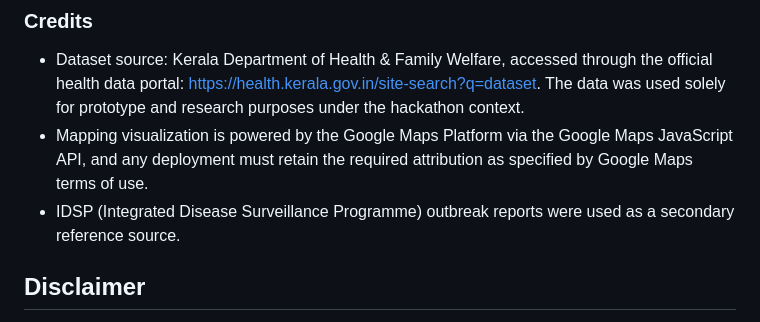
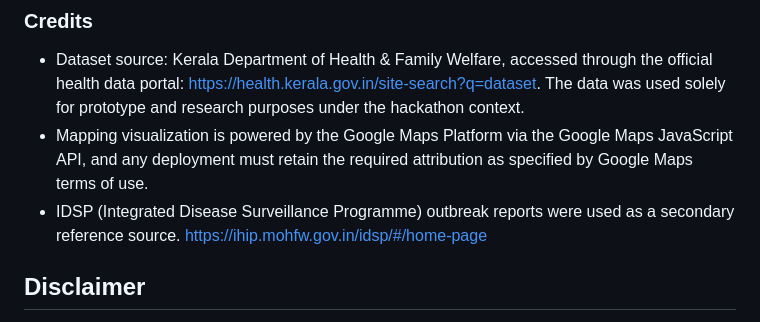
Before and after one commit to abinannd/warning, a Markdown page: README.md, the part around the change. Rendered like a GitHub page.

Commit message:
Update credits section with IDSP report link
Added a link to IDSP outbreak reports for reference.

```diff
--- a/README.md
+++ b/README.md
@@ -148,7 +148,7 @@ flowchart TD
 
 - Dataset source: Kerala Department of Health & Family Welfare, accessed through the official health data portal: [https://health.kerala.gov.in/site-search?q=dataset](https://health.kerala.gov.in/site-search?q=dataset). The data was used solely for prototype and research purposes under the hackathon context.
 - Mapping visualization is powered by the Google Maps Platform via the Google Maps JavaScript API, and any deployment must retain the required attribution as specified by Google Maps terms of use.
-- IDSP (Integrated Disease Surveillance Programme) outbreak reports were used as a secondary reference source.
+- IDSP (Integrated Disease Surveillance Programme) outbreak reports were used as a secondary reference source. [https://ihip.mohfw.gov.in/idsp/#/home-page](https://ihip.mohfw.gov.in/idsp/#/home-page)
 
 ## Disclaimer
 
```
